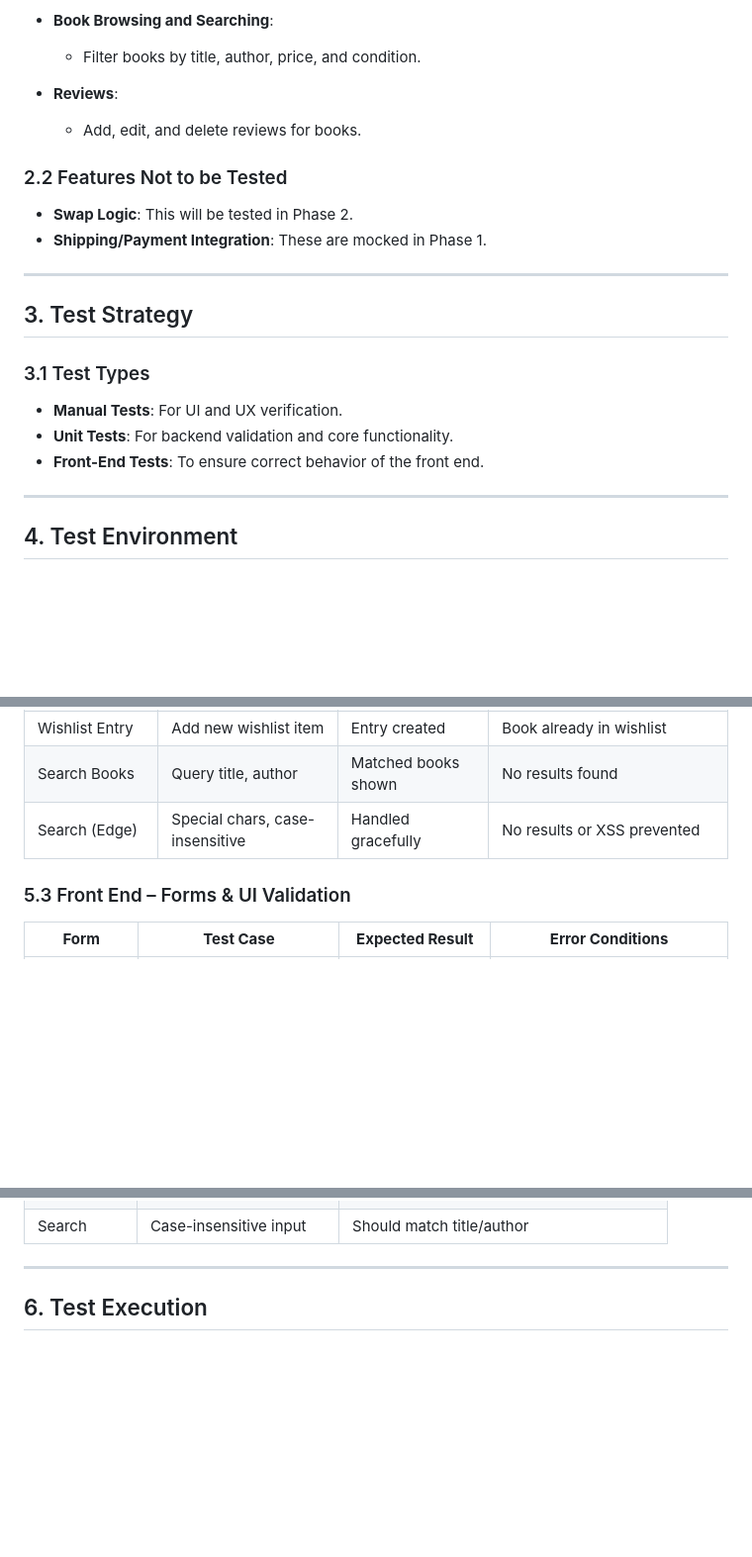
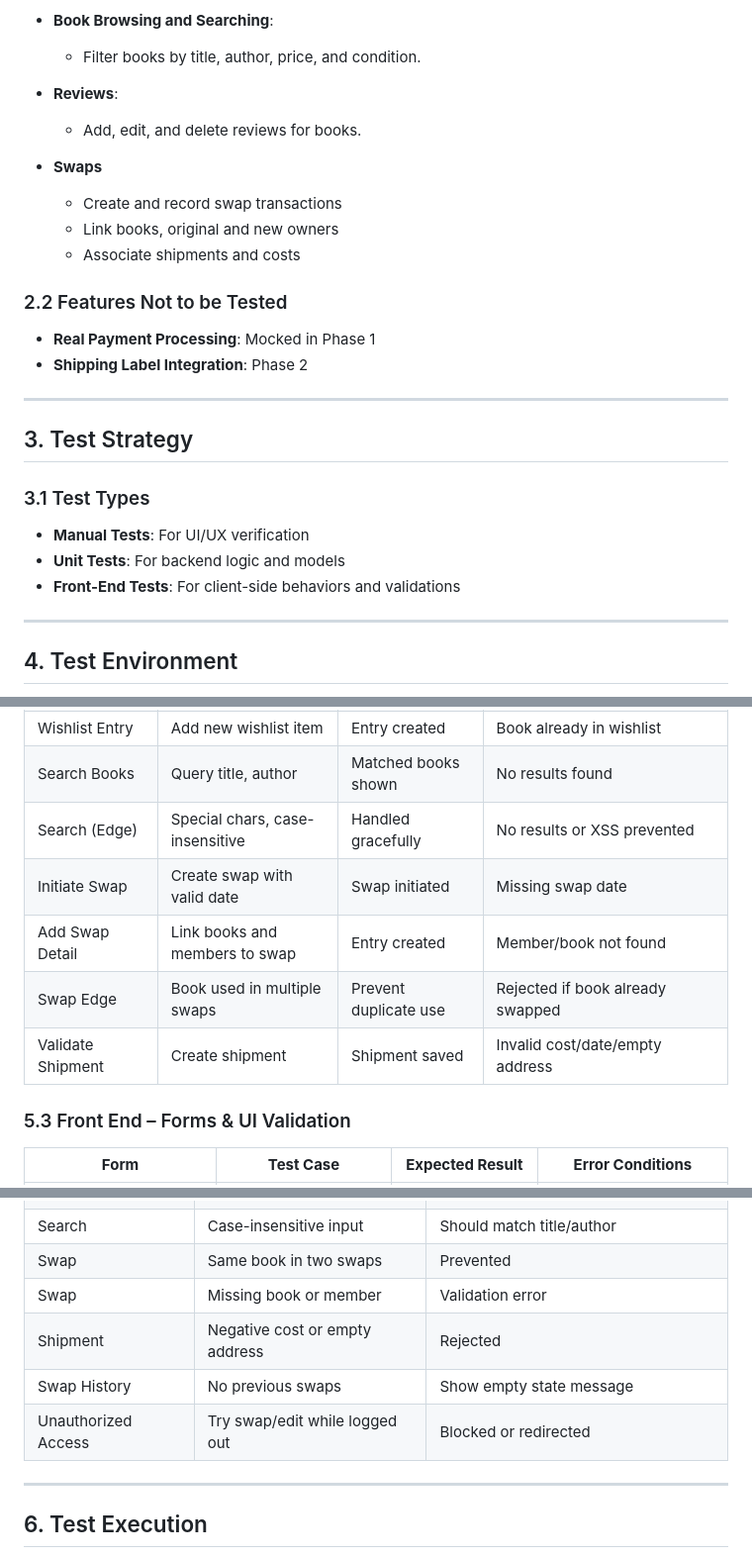
Before and after one commit to Web-Development-UAlberta/exsm-3951-exsm-3943-spring-2025-python-c-project-bookswap-besties-v2-even-bestier, a Markdown page: docs/TEST-PLAN.md, 3 parts joined by grey strips. Shown: that part at 99% size. Rendered like a GitHub page; blank space fills up the shorter version.

Commit message:
added swap feature back in after customer feedback

```diff
--- a/docs/TEST-PLAN.md
+++ b/docs/TEST-PLAN.md
@@ -23,18 +23,23 @@ This test plan is designed to ensure that the core features of the **Book Exchan
 - **Reviews**:
   - Add, edit, and delete reviews for books.
 
+- **Swaps**
+  - Create and record swap transactions
+  - Link books, original and new owners
+  - Associate shipments and costs
+
 ### 2.2 Features Not to be Tested
-- **Swap Logic**: This will be tested in Phase 2.
-- **Shipping/Payment Integration**: These are mocked in Phase 1.
+- **Real Payment Processing**: Mocked in Phase 1
+- **Shipping Label Integration**: Phase 2
 
 ---
 
 ## 3. Test Strategy
 
 ### 3.1 Test Types
-- **Manual Tests**: For UI and UX verification.
-- **Unit Tests**: For backend validation and core functionality.
-- **Front-End Tests**: To ensure correct behavior of the front end.
+- **Manual Tests**: For UI/UX verification
+- **Unit Tests**: For backend logic and models
+- **Front-End Tests**: For client-side behaviors and validations
 
 ---
 
@@ -74,6 +82,10 @@ This test plan is designed to ensure that the core features of the **Book Exchan
 | Wishlist Entry | Add new wishlist item | Entry created | Book already in wishlist |
 | Search Books | Query title, author | Matched books shown | No results found |
 | Search (Edge) | Special chars, case-insensitive | Handled gracefully | No results or XSS prevented |
+| Initiate Swap | Create swap with valid date | Swap initiated | Missing swap date |
+| Add Swap Detail | Link books and members to swap | Entry created | Member/book not found |
+| Swap Edge | Book used in multiple swaps | Prevent duplicate use | Rejected if book already swapped |
+| Validate Shipment | Create shipment | Shipment saved | Invalid cost/date/empty address |
 
 
 ### 5.3 Front End – Forms & UI Validation
@@ -105,6 +121,11 @@ This test plan is designed to ensure that the core features of the **Book Exchan
 | Wishlist | Add duplicate book | Show "Already in wishlist" |
 | Search | Special characters | Does not crash, returns 0 or escape output |
 | Search | Case-insensitive input | Should match title/author |
+| Swap | Same book in two swaps | Prevented |
+| Swap | Missing book or member | Validation error |
+| Shipment | Negative cost or empty address | Rejected |
+| Swap History | No previous swaps | Show empty state message |
+| Unauthorized Access | Try swap/edit while logged out | Blocked or redirected |
 
 ---
 
```
Also changed, not shown: other parts of docs/TEST-PLAN.md (+7 -0 lines).
